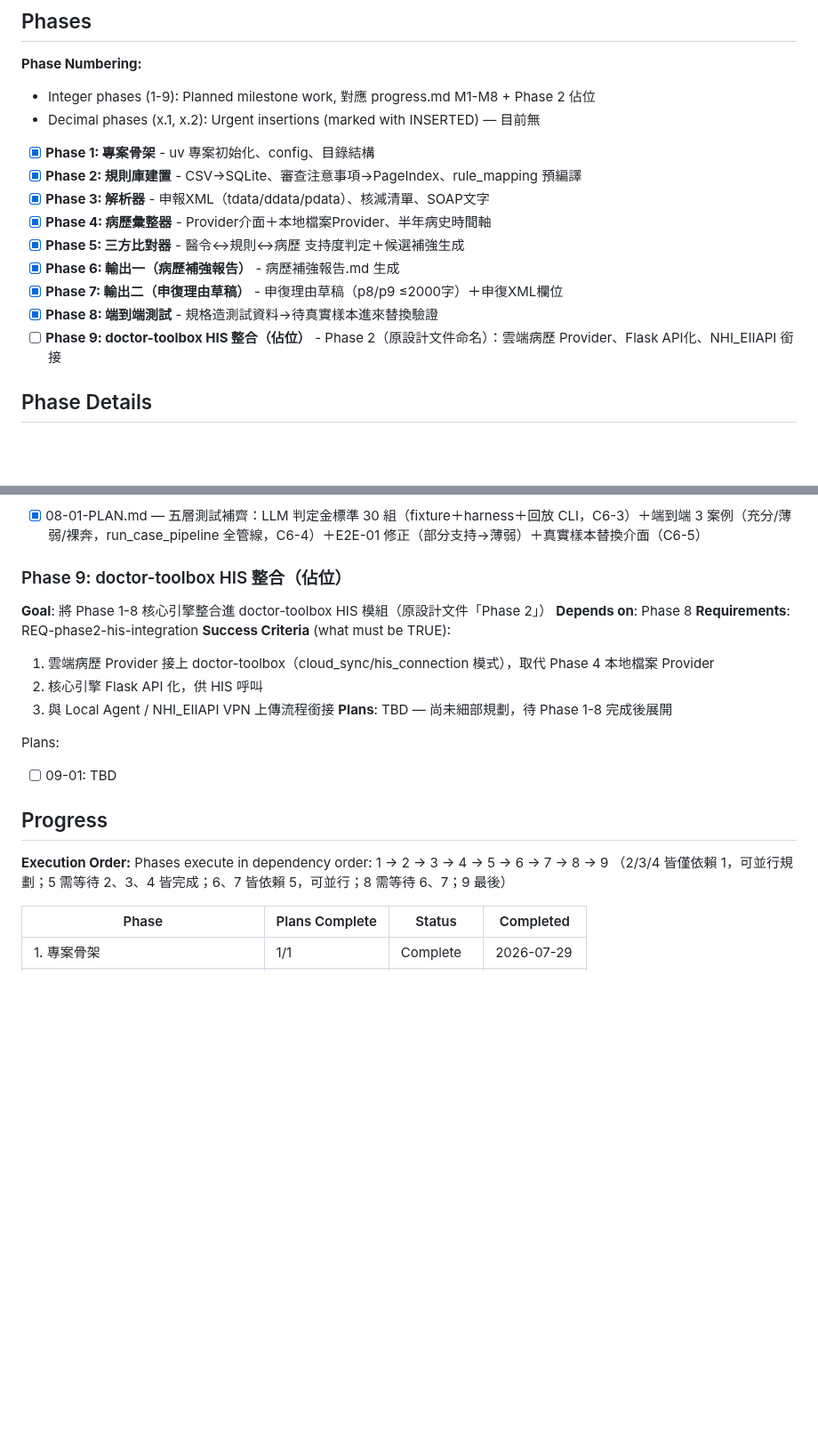
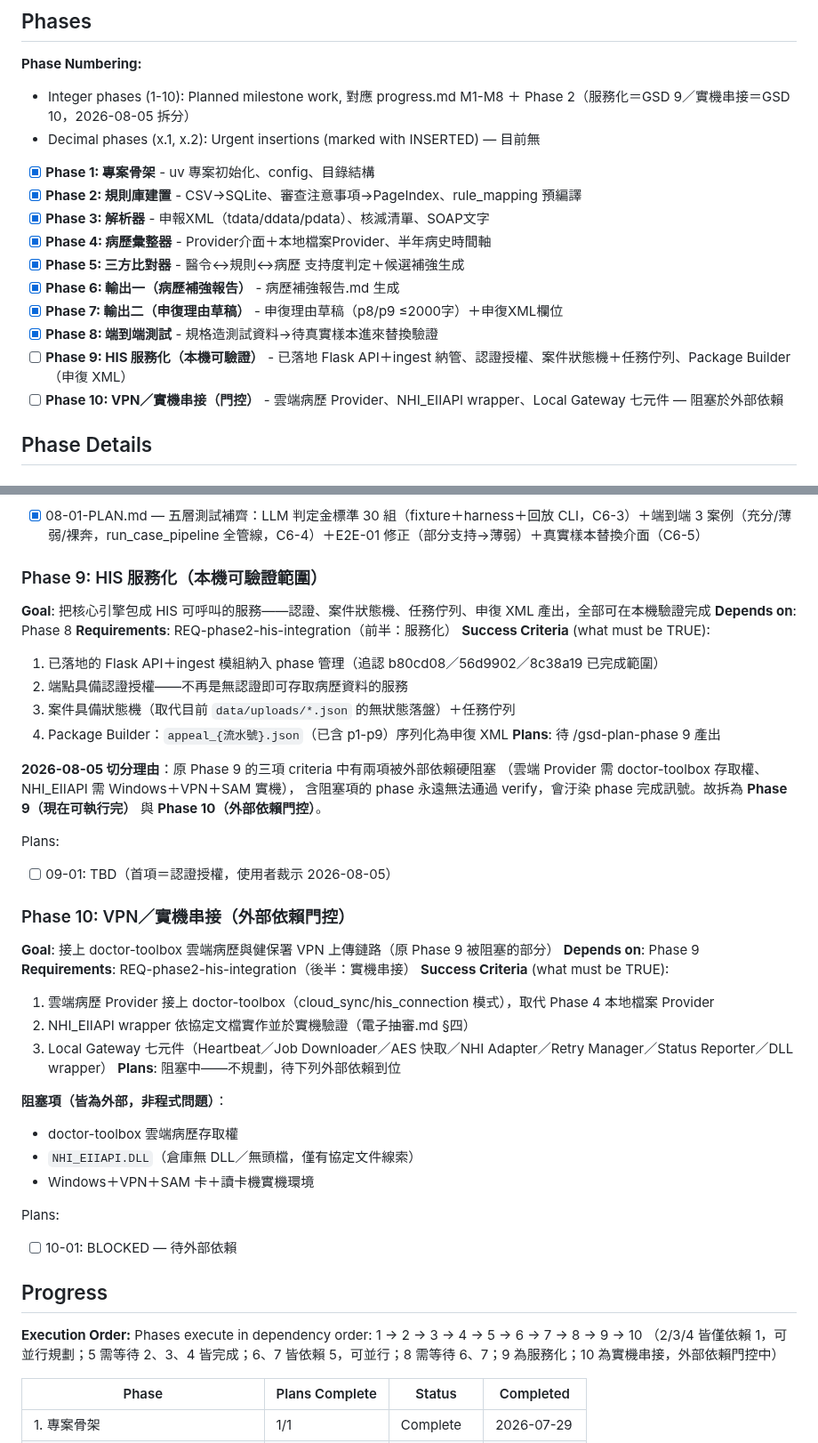
Before and after one commit to hsuyungfeng/Elcinsurrence, a Markdown page: .planning/ROADMAP.md, 2 parts joined by grey strips. Shown at 89% size. Rendered like a GitHub page; blank space fills up the shorter version.

```diff
--- a/.planning/ROADMAP.md
+++ b/.planning/ROADMAP.md
@@ -9,7 +9,7 @@ source: progress.md §四 (LOCKED roadmap), elaborated by docs/plans/2026-07-29-
 ## Phases
 
 **Phase Numbering:**
-- Integer phases (1-9): Planned milestone work, 對應 progress.md M1-M8 + Phase 2 佔位
+- Integer phases (1-10): Planned milestone work, 對應 progress.md M1-M8 ＋ Phase 2（服務化＝GSD 9／實機串接＝GSD 10，2026-08-05 拆分）
 - Decimal phases (x.1, x.2): Urgent insertions (marked with INSERTED) — 目前無
 
 - [x] **Phase 1: 專案骨架** - uv 專案初始化、config、目錄結構
@@ -20,7 +20,8 @@ source: progress.md §四 (LOCKED roadmap), elaborated by docs/plans/2026-07-29-
 - [x] **Phase 6: 輸出一（病歷補強報告）** - 病歷補強報告.md 生成
 - [x] **Phase 7: 輸出二（申復理由草稿）** - 申復理由草稿（p8/p9 ≤2000字）＋申復XML欄位
 - [x] **Phase 8: 端到端測試** - 規格造測試資料→待真實樣本進來替換驗證
-- [ ] **Phase 9: doctor-toolbox HIS 整合（佔位）** - Phase 2（原設計文件命名）：雲端病歷 Provider、Flask API化、NHI_EIIAPI 銜接
+- [ ] **Phase 9: HIS 服務化（本機可驗證）** - 已落地 Flask API＋ingest 納管、認證授權、案件狀態機＋任務佇列、Package Builder（申復 XML）
+- [ ] **Phase 10: VPN／實機串接（門控）** - 雲端病歷 Provider、NHI_EIIAPI wrapper、Local Gateway 七元件 — 阻塞於外部依賴
 
 ## Phase Details
 
@@ -135,24 +136,48 @@ Plans:
 Plans:
 - [x] 08-01-PLAN.md — 五層測試補齊：LLM 判定金標準 30 組（fixture＋harness＋回放 CLI，C6-3）＋端到端 3 案例（充分/薄弱/裸奔，run_case_pipeline 全管線，C6-4）＋E2E-01 修正（部分支持→薄弱）＋真實樣本替換介面（C6-5）
 
-### Phase 9: doctor-toolbox HIS 整合（佔位）
-**Goal**: 將 Phase 1-8 核心引擎整合進 doctor-toolbox HIS 模組（原設計文件「Phase 2」）
+### Phase 9: HIS 服務化（本機可驗證範圍）
+**Goal**: 把核心引擎包成 HIS 可呼叫的服務——認證、案件狀態機、任務佇列、申復 XML 產出，全部可在本機驗證完成
 **Depends on**: Phase 8
-**Requirements**: REQ-phase2-his-integration
+**Requirements**: REQ-phase2-his-integration（前半：服務化）
+**Success Criteria** (what must be TRUE):
+  1. 已落地的 Flask API＋ingest 模組納入 phase 管理（追認 b80cd08／56d9902／8c38a19 已完成範圍）
+  2. 端點具備認證授權——不再是無認證即可存取病歷資料的服務
+  3. 案件具備狀態機（取代目前 `data/uploads/*.json` 的無狀態落盤）＋任務佇列
+  4. Package Builder：`appeal_{流水號}.json`（已含 p1-p9）序列化為申復 XML
+**Plans**: 待 /gsd-plan-phase 9 產出
+
+**2026-08-05 切分理由**：原 Phase 9 的三項 criteria 中有兩項被外部依賴硬阻塞
+（雲端 Provider 需 doctor-toolbox 存取權、NHI_EIIAPI 需 Windows＋VPN＋SAM 實機），
+含阻塞項的 phase 永遠無法通過 verify，會汙染 phase 完成訊號。故拆為
+**Phase 9（現在可執行完）** 與 **Phase 10（外部依賴門控）**。
+
+Plans:
+- [ ] 09-01: TBD（首項＝認證授權，使用者裁示 2026-08-05）
+
+### Phase 10: VPN／實機串接（外部依賴門控）
+**Goal**: 接上 doctor-toolbox 雲端病歷與健保署 VPN 上傳鏈路（原 Phase 9 被阻塞的部分）
+**Depends on**: Phase 9
+**Requirements**: REQ-phase2-his-integration（後半：實機串接）
 **Success Criteria** (what must be TRUE):
   1. 雲端病歷 Provider 接上 doctor-toolbox（cloud_sync/his_connection 模式），取代 Phase 4 本地檔案 Provider
-  2. 核心引擎 Flask API 化，供 HIS 呼叫
-  3. 與 Local Agent / NHI_EIIAPI VPN 上傳流程銜接
-**Plans**: TBD — 尚未細部規劃，待 Phase 1-8 完成後展開
+  2. NHI_EIIAPI wrapper 依協定文檔實作並於實機驗證（電子抽審.md §四）
+  3. Local Gateway 七元件（Heartbeat／Job Downloader／AES 快取／NHI Adapter／Retry Manager／Status Reporter／DLL wrapper）
+**Plans**: 阻塞中——不規劃，待下列外部依賴到位
+
+**阻塞項（皆為外部，非程式問題）**：
+- doctor-toolbox 雲端病歷存取權
+- `NHI_EIIAPI.DLL`（倉庫無 DLL／無頭檔，僅有協定文件線索）
+- Windows＋VPN＋SAM 卡＋讀卡機實機環境
 
 Plans:
-- [ ] 09-01: TBD
+- [ ] 10-01: BLOCKED — 待外部依賴
 
 ## Progress
 
 **Execution Order:**
-Phases execute in dependency order: 1 → 2 → 3 → 4 → 5 → 6 → 7 → 8 → 9
-（2/3/4 皆僅依賴 1，可並行規劃；5 需等待 2、3、4 皆完成；6、7 皆依賴 5，可並行；8 需等待 6、7；9 最後）
+Phases execute in dependency order: 1 → 2 → 3 → 4 → 5 → 6 → 7 → 8 → 9 → 10
+（2/3/4 皆僅依賴 1，可並行規劃；5 需等待 2、3、4 皆完成；6、7 皆依賴 5，可並行；8 需等待 6、7；9 為服務化；10 為實機串接，外部依賴門控中）
 
 | Phase | Plans Complete | Status | Completed |
 |-------|----------------|--------|-----------|
```
Also changed, not shown: .planning/.continue-here.md (+16 -3 lines), .planning/STATE.md (+28 -12 lines).
